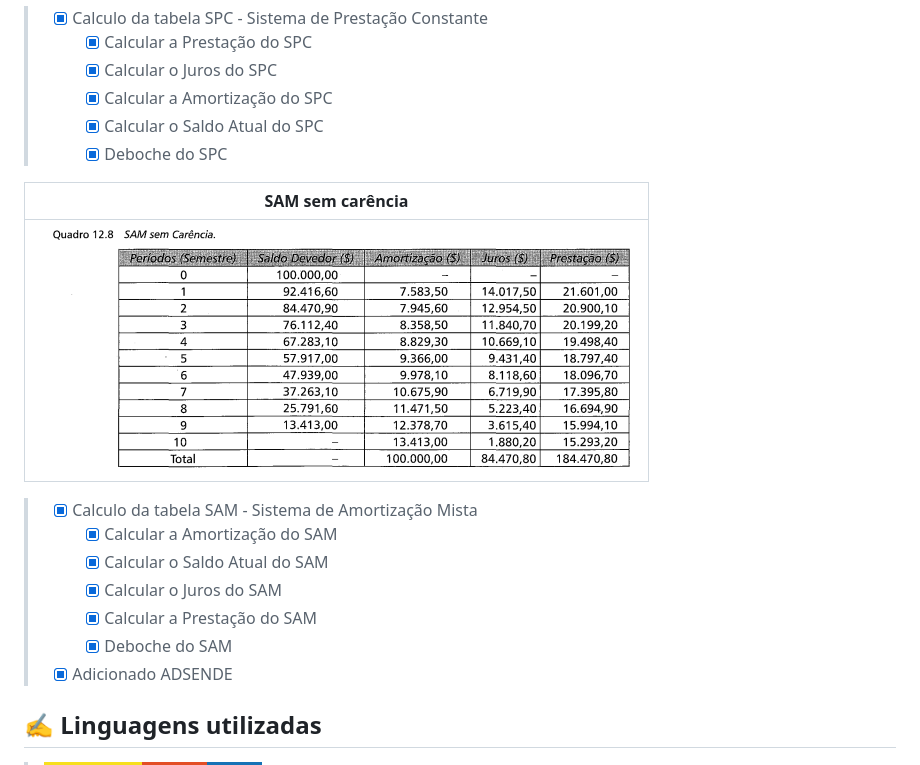
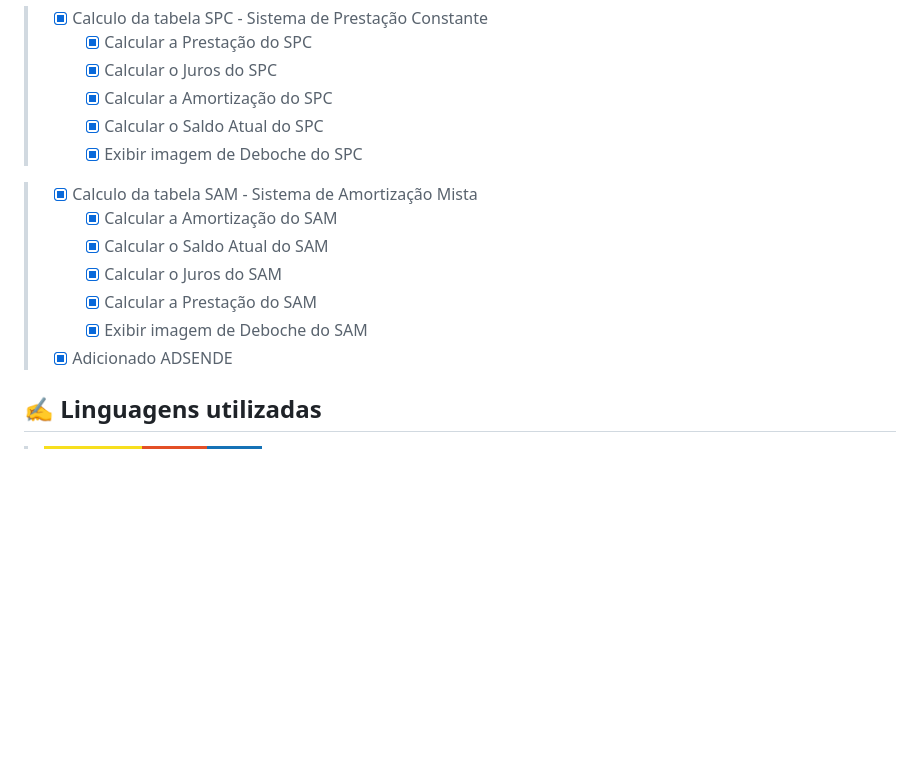
Before and after one commit to carloseduardonit/simulador-de-emprestimo, a Markdown page: ReadMe.md, the part around the change printed below. Rendered like a GitHub page; badges without logos; blank space fills up the shorter version.

```diff
--- a/ReadMe.md
+++ b/ReadMe.md
@@ -69,18 +57,14 @@ $$
 >   - [x] Calcular o Juros do SPC
 >   - [X] Calcular a Amortização do SPC
 >   - [x] Calcular o Saldo Atual do SPC
->   - [X] Deboche do SPC
-
-|SAM sem carência|
-|--|
-|![SAM sem carência](https://github.com/carloseduardonit/simulador-de-emprestimo/blob/afecb71486ed0aa78f822cfe2d72fabd283dd878/image/SAM/SAM%20sem%20carencia.png)|
+>   - [X] Exibir imagem de Deboche do SPC
 
 > - [x] Calculo da tabela SAM - Sistema de Amortização Mista
 >   - [x] Calcular a Amortização do SAM
 >   - [x] Calcular o Saldo Atual do SAM
 >   - [x] Calcular o Juros do SAM
 >   - [x] Calcular a Prestação do SAM
->   - [X] Deboche do SAM
+>   - [X] Exibir imagem de Deboche do SAM
 > - [x] Adicionado ADSENDE
 
 ## :writing_hand: Linguagens utilizadas
```
Also changed, not shown: other parts of ReadMe.md (+8 -14 lines).
